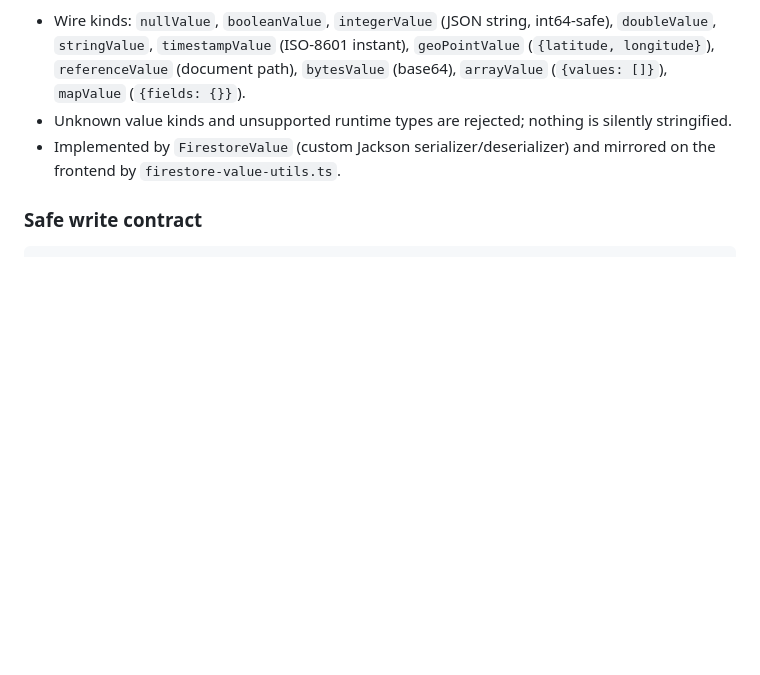
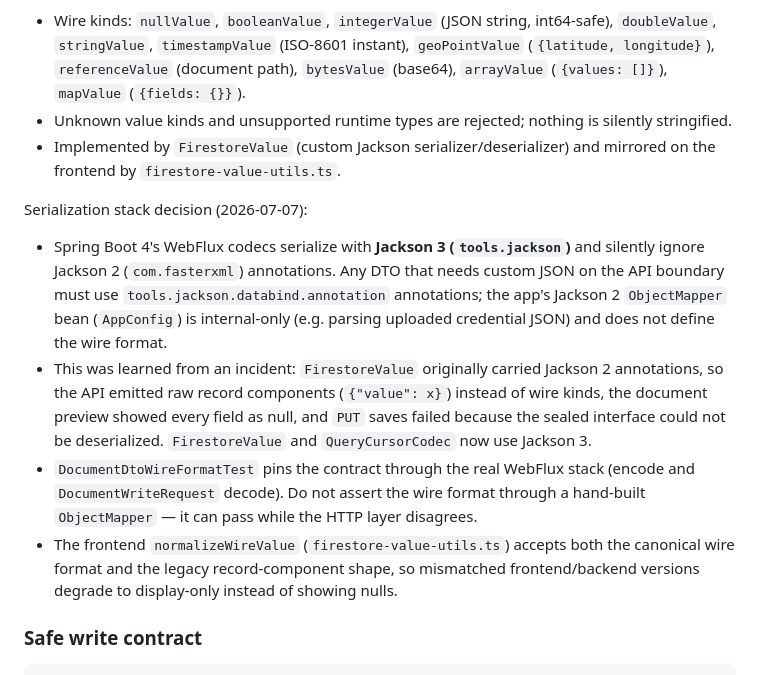
Before and after one commit to ridoykj/a-firestore, a Markdown page: docs/FUTURE_FEATURE_PLAN.md, the part around the change. Drawn GitHub-style; blank space fills up the shorter version.

Commit message:
Update FUTURE_FEATURE_PLAN.md with serialization stack decisions and Jackson versioning details

````diff
--- a/docs/FUTURE_FEATURE_PLAN.md
+++ b/docs/FUTURE_FEATURE_PLAN.md
@@ -188,6 +188,13 @@ Contract decisions (2026-07-07):
 - Unknown value kinds and unsupported runtime types are rejected; nothing is silently stringified.
 - Implemented by `FirestoreValue` (custom Jackson serializer/deserializer) and mirrored on the frontend by `firestore-value-utils.ts`.
 
+Serialization stack decision (2026-07-07):
+
+- Spring Boot 4's WebFlux codecs serialize with **Jackson 3 (`tools.jackson`)** and silently ignore Jackson 2 (`com.fasterxml`) annotations. Any DTO that needs custom JSON on the API boundary must use `tools.jackson.databind.annotation` annotations; the app's Jackson 2 `ObjectMapper` bean (`AppConfig`) is internal-only (e.g. parsing uploaded credential JSON) and does not define the wire format.
+- This was learned from an incident: `FirestoreValue` originally carried Jackson 2 annotations, so the API emitted raw record components (`{"value": x}`) instead of wire kinds, the document preview showed every field as null, and `PUT` saves failed because the sealed interface could not be deserialized. `FirestoreValue` and `QueryCursorCodec` now use Jackson 3.
+- `DocumentDtoWireFormatTest` pins the contract through the real WebFlux stack (encode and `DocumentWriteRequest` decode). Do not assert the wire format through a hand-built `ObjectMapper` — it can pass while the HTTP layer disagrees.
+- The frontend `normalizeWireValue` (`firestore-value-utils.ts`) accepts both the canonical wire format and the legacy record-component shape, so mismatched frontend/backend versions degrade to display-only instead of showing nulls.
+
 ### Safe write contract
 
 ```text
````
